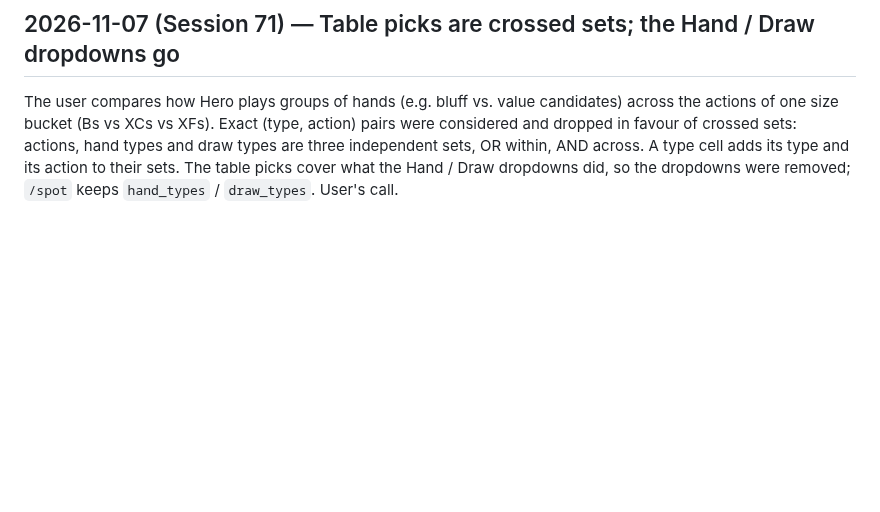
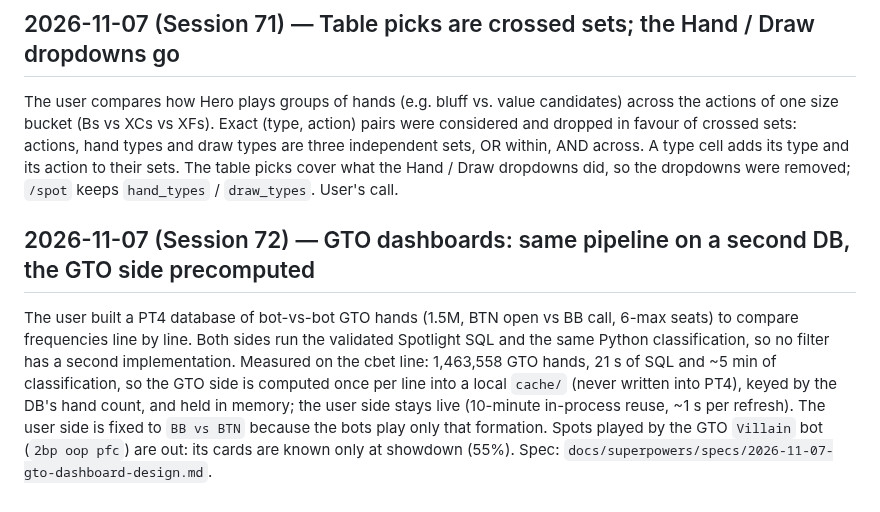
Before and after one commit to roccojustice/poker-analytics-copilot, a Markdown page: docs/DECISIONS.md, the part around the change. Rendered like a GitHub page; blank space fills up the shorter version.

```diff
--- a/docs/DECISIONS.md
+++ b/docs/DECISIONS.md
@@ -456,3 +456,15 @@ dropped in favour of crossed sets: actions, hand types and draw types are three
 OR within, AND across. A type cell adds its type and its action to their sets. The table picks
 cover what the Hand / Draw dropdowns did, so the dropdowns were removed; `/spot` keeps
 `hand_types` / `draw_types`. User's call.
+
+## 2026-11-07 (Session 72) — GTO dashboards: same pipeline on a second DB, the GTO side precomputed
+
+The user built a PT4 database of bot-vs-bot GTO hands (1.5M, BTN open vs BB call, 6-max seats) to
+compare frequencies line by line. Both sides run the validated Spotlight SQL and the same Python
+classification, so no filter has a second implementation. Measured on the cbet line: 1,463,558 GTO
+hands, 21 s of SQL and ~5 min of classification, so the GTO side is computed once per line into a
+local `cache/` (never written into PT4), keyed by the DB's hand count, and held in memory; the user
+side stays live (10-minute in-process reuse, ~1 s per refresh). The user side is fixed to `BB vs
+BTN` because the bots play only that formation. Spots played by the GTO `Villain` bot (`2bp oop
+pfc`) are out: its cards are known only at showdown (55%). Spec:
+`docs/superpowers/specs/2026-11-07-gto-dashboard-design.md`.
```
Also changed, not shown: CLAUDE.md (+8 -0 lines).
